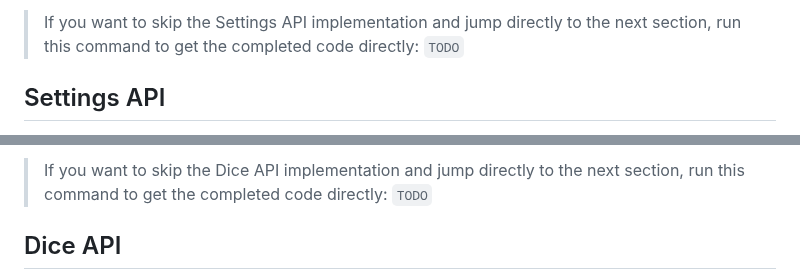
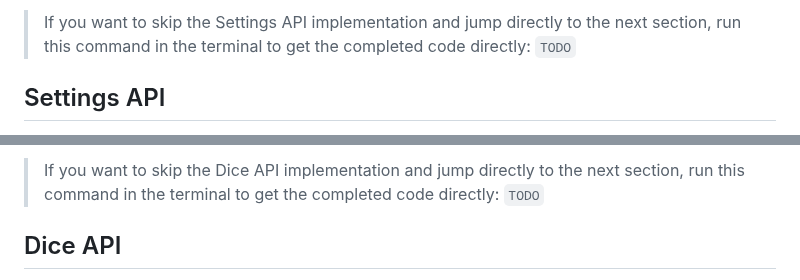
Before and after one commit to Azure-Samples/nodejs-microservices, a Markdown page: docs/workshop.md, 2 parts joined by grey strips. Rendered like a GitHub page.

Commit message:
docs: update skip notices

```diff
--- a/docs/workshop.md
+++ b/docs/workshop.md
@@ -235,5 +235,5 @@ The only changes we made to the generated code is to remove the files we don't n
 
-> If you want to skip the Settings API implementation and jump directly to the next section, run this command to get the completed code directly: `TODO`
+> If you want to skip the Settings API implementation and jump directly to the next section, run this command in the terminal to get the completed code directly: `TODO`
 
 </div>
 
@@ -564,5 +564,5 @@ It can be a good idea to now commit the changes to the repository. Commits are c
 
-> If you want to skip the Dice API implementation and jump directly to the next section, run this command to get the completed code directly: `TODO`
+> If you want to skip the Dice API implementation and jump directly to the next section, run this command in the terminal to get the completed code directly: `TODO`
 
 </div>
 
```
Also changed, not shown: other parts of docs/workshop.md (+2 -2 lines).
